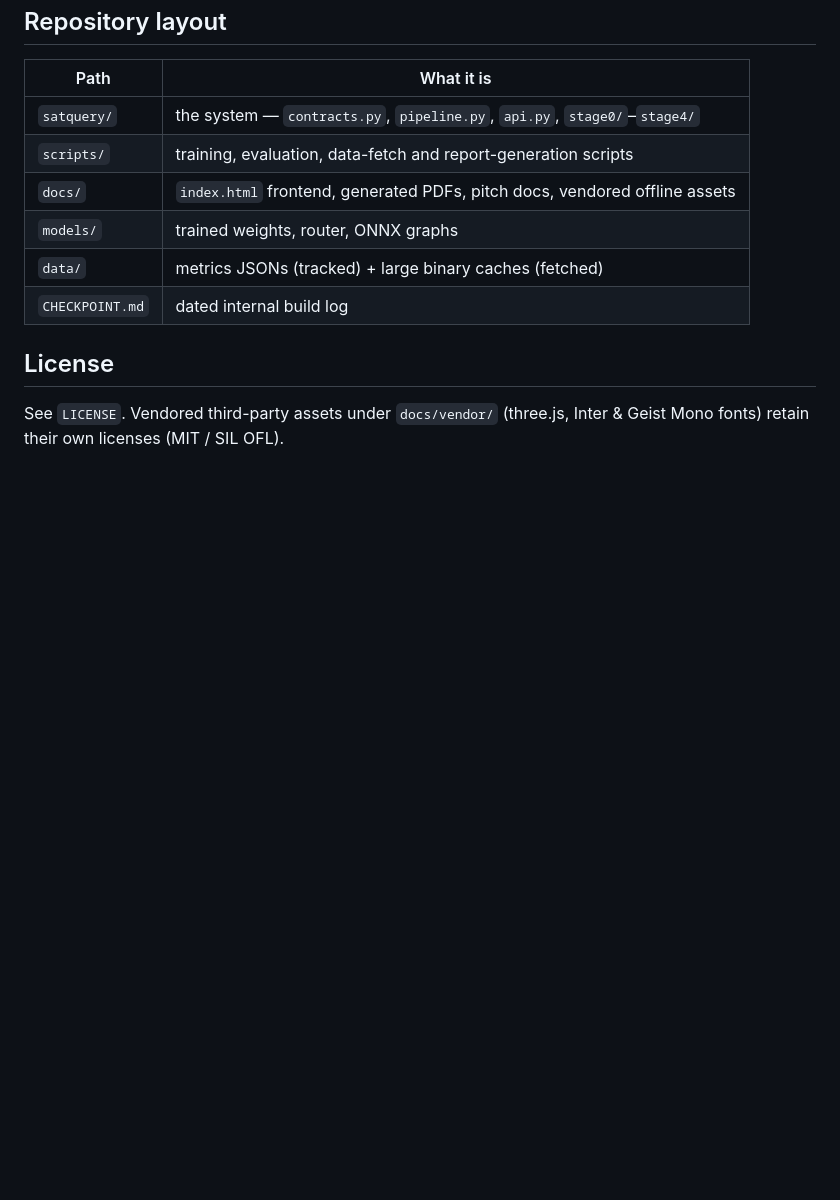
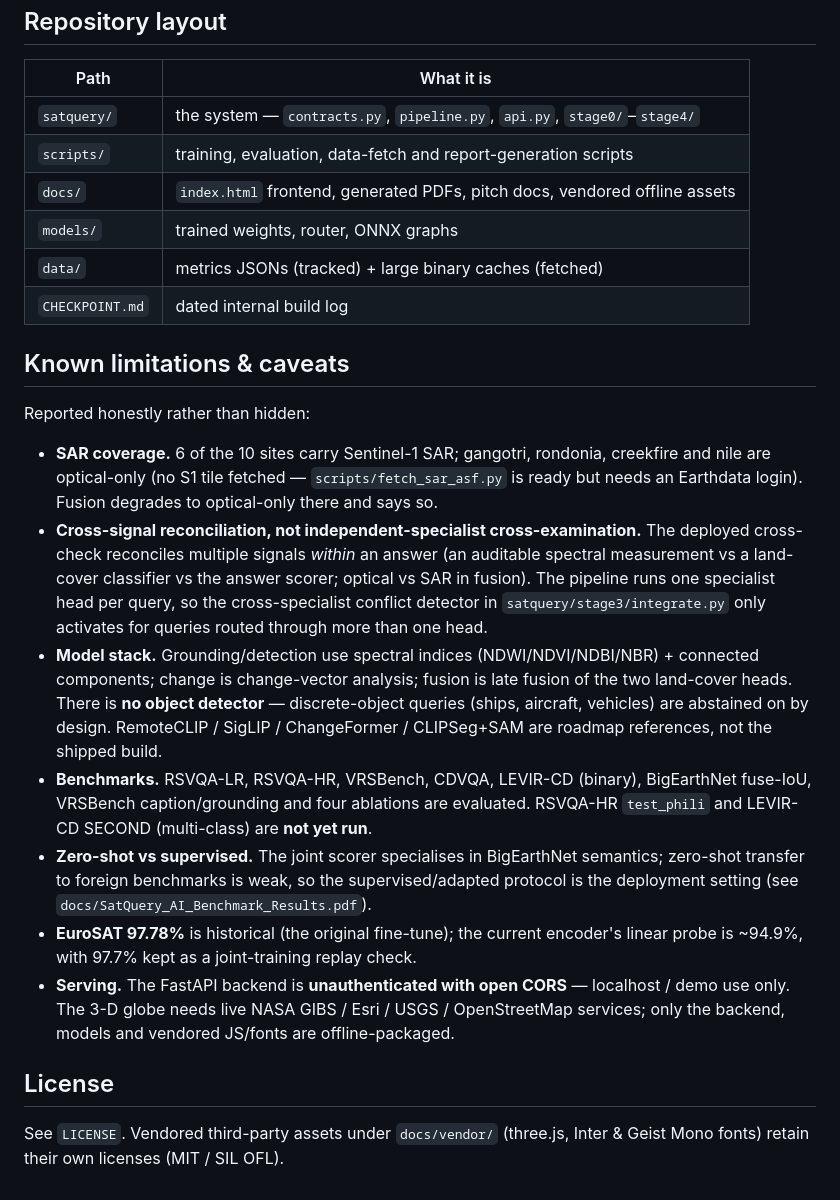
Before and after one commit to Godavenger/SatQuery-AI-SIH26167, a Markdown page: README.md, the part around the change. Drawn GitHub-style; blank space fills up the shorter version.

Commit message:
Document known limitations & caveats in README

```diff
--- a/README.md
+++ b/README.md
@@ -80,6 +80,36 @@ Benchmark results and the ablation/calibration/extended-coverage study are compi
 | `data/` | metrics JSONs (tracked) + large binary caches (fetched) |
 | `CHECKPOINT.md` | dated internal build log |
 
+## Known limitations & caveats
+
+Reported honestly rather than hidden:
+
+- **SAR coverage.** 6 of the 10 sites carry Sentinel-1 SAR; gangotri, rondonia,
+  creekfire and nile are optical-only (no S1 tile fetched — `scripts/fetch_sar_asf.py`
+  is ready but needs an Earthdata login). Fusion degrades to optical-only there and says so.
+- **Cross-signal reconciliation, not independent-specialist cross-examination.**
+  The deployed cross-check reconciles multiple signals *within* an answer (an
+  auditable spectral measurement vs a land-cover classifier vs the answer scorer;
+  optical vs SAR in fusion). The pipeline runs one specialist head per query, so the
+  cross-specialist conflict detector in `satquery/stage3/integrate.py` only activates
+  for queries routed through more than one head.
+- **Model stack.** Grounding/detection use spectral indices (NDWI/NDVI/NDBI/NBR) +
+  connected components; change is change-vector analysis; fusion is late fusion of the
+  two land-cover heads. There is **no object detector** — discrete-object queries
+  (ships, aircraft, vehicles) are abstained on by design. RemoteCLIP / SigLIP /
+  ChangeFormer / CLIPSeg+SAM are roadmap references, not the shipped build.
+- **Benchmarks.** RSVQA-LR, RSVQA-HR, VRSBench, CDVQA, LEVIR-CD (binary),
+  BigEarthNet fuse-IoU, VRSBench caption/grounding and four ablations are evaluated.
+  RSVQA-HR `test_phili` and LEVIR-CD SECOND (multi-class) are **not yet run**.
+- **Zero-shot vs supervised.** The joint scorer specialises in BigEarthNet semantics;
+  zero-shot transfer to foreign benchmarks is weak, so the supervised/adapted protocol
+  is the deployment setting (see `docs/SatQuery_AI_Benchmark_Results.pdf`).
+- **EuroSAT 97.78%** is historical (the original fine-tune); the current encoder's
+  linear probe is ~94.9%, with 97.7% kept as a joint-training replay check.
+- **Serving.** The FastAPI backend is **unauthenticated with open CORS** — localhost /
+  demo use only. The 3-D globe needs live NASA GIBS / Esri / USGS / OpenStreetMap
+  services; only the backend, models and vendored JS/fonts are offline-packaged.
+
 ## License
 
 See `LICENSE`. Vendored third-party assets under `docs/vendor/` (three.js, Inter &
```
